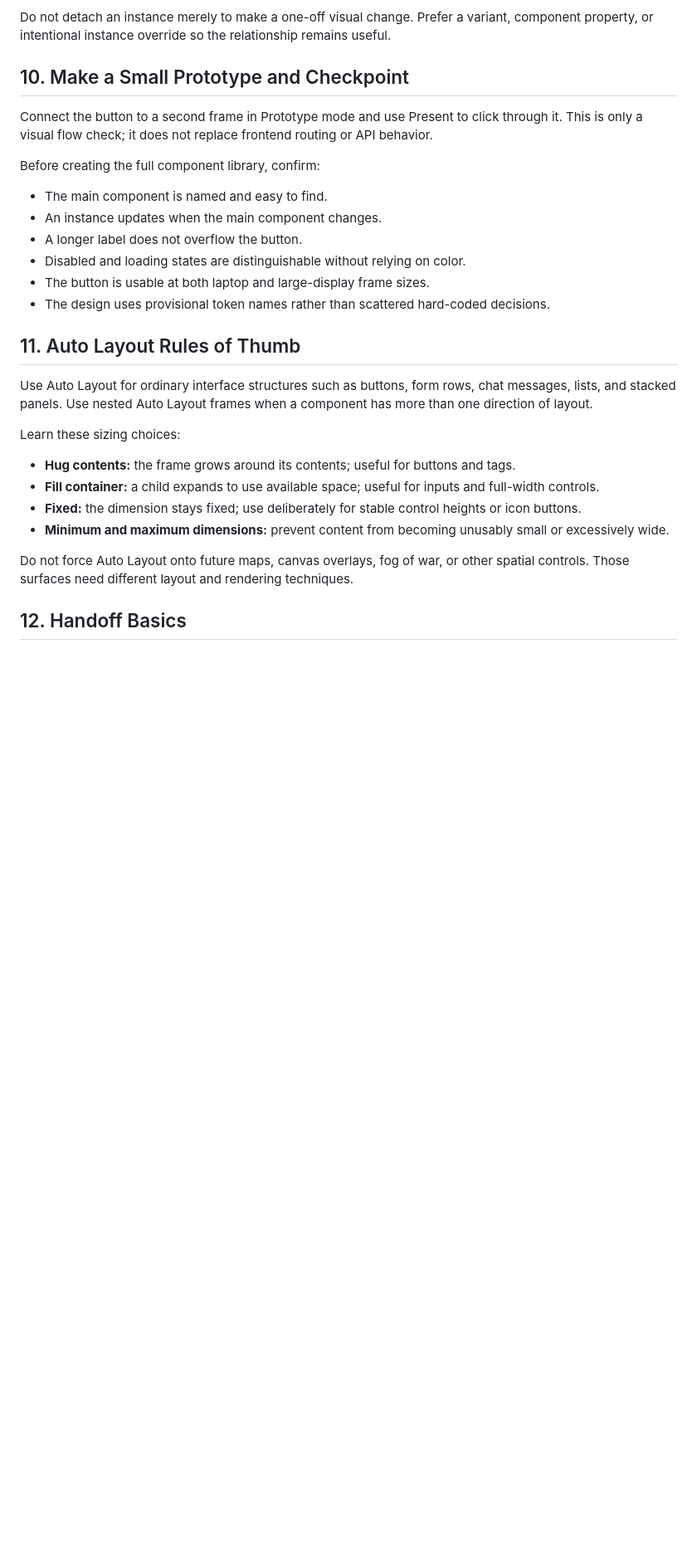
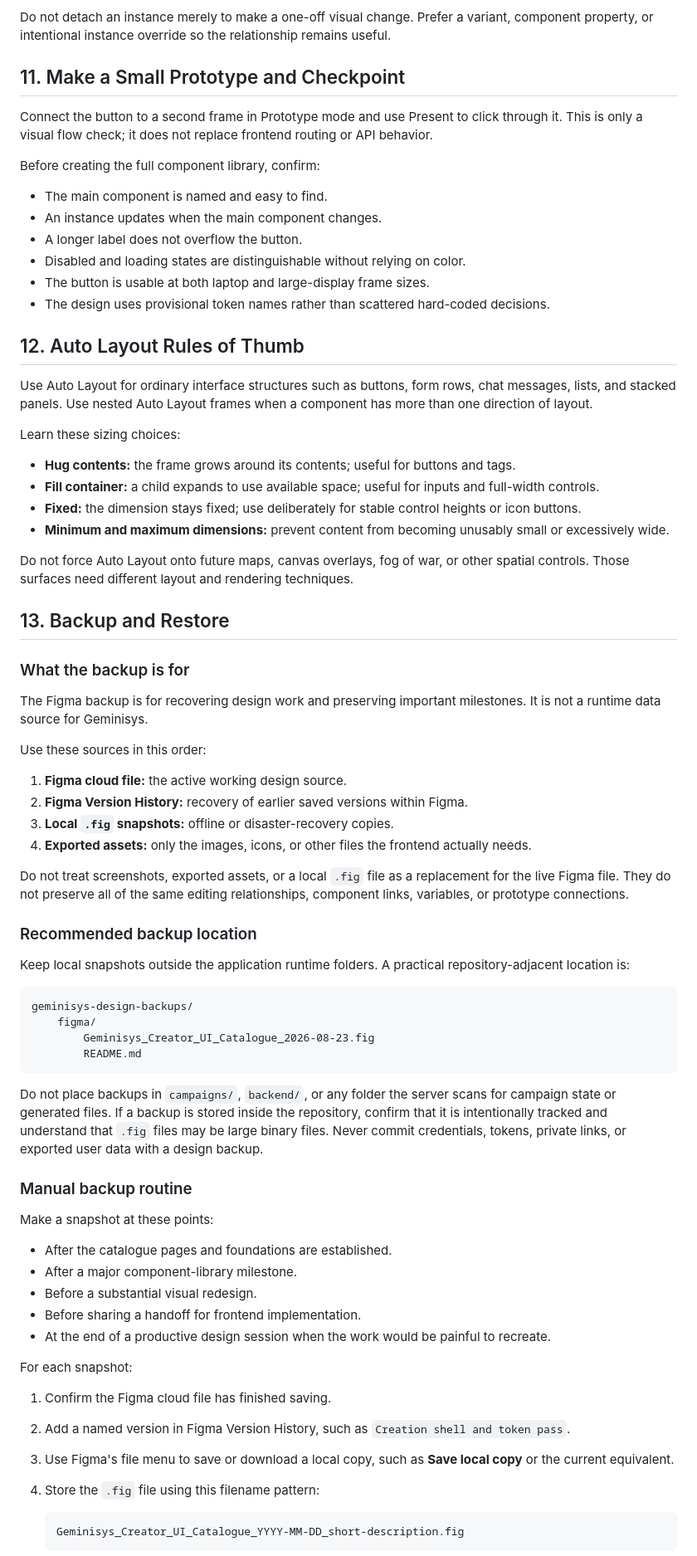
Before and after one commit to raworre/geminisys, a Markdown page: docs/Figma_Beginner_Guide.md, the part around one of its changes. Shown at 83% size. GitHub-like rendering; blank space fills up the shorter version.

Commit message:
docs(ui): added figma file backup and restore procedure, added a glossary doc

````diff
--- a/docs/Figma_Beginner_Guide.md
+++ b/docs/Figma_Beginner_Guide.md
@@ -122,7 +126,7 @@ Name variants with properties such as `State=Default` and `State=Disabled`. Use
 
 Do not detach an instance merely to make a one-off visual change. Prefer a variant, component property, or intentional instance override so the relationship remains useful.
 
-## 10. Make a Small Prototype and Checkpoint
+## 11. Make a Small Prototype and Checkpoint
 
 Connect the button to a second frame in Prototype mode and use Present to click through it. This is only a visual flow check; it does not replace frontend routing or API behavior.
 
@@ -135,7 +139,7 @@ Before creating the full component library, confirm:
 - The button is usable at both laptop and large-display frame sizes.
 - The design uses provisional token names rather than scattered hard-coded decisions.
 
-## 11. Auto Layout Rules of Thumb
+## 12. Auto Layout Rules of Thumb
 
 Use Auto Layout for ordinary interface structures such as buttons, form rows, chat messages, lists, and stacked panels. Use nested Auto Layout frames when a component has more than one direction of layout.
 
@@ -148,4 +152,52 @@ Learn these sizing choices:
 
 Do not force Auto Layout onto future maps, canvas overlays, fog of war, or other spatial controls. Those surfaces need different layout and rendering techniques.
 
-## 12. Handoff Basics
+## 13. Backup and Restore
+
+### What the backup is for
+
+The Figma backup is for recovering design work and preserving important milestones. It is not a runtime data source for Geminisys.
+
+Use these sources in this order:
+
+1. **Figma cloud file:** the active working design source.
+2. **Figma Version History:** recovery of earlier saved versions within Figma.
+3. **Local `.fig` snapshots:** offline or disaster-recovery copies.
+4. **Exported assets:** only the images, icons, or other files the frontend actually needs.
+
+Do not treat screenshots, exported assets, or a local `.fig` file as a replacement for the live Figma file. They do not preserve all of the same editing relationships, component links, variables, or prototype connections.
+
+### Recommended backup location
+
+Keep local snapshots outside the application runtime folders. A practical repository-adjacent location is:
+
+```text
+geminisys-design-backups/
+	figma/
+		Geminisys_Creator_UI_Catalogue_2026-08-23.fig
+		README.md
+```
+
+Do not place backups in `campaigns/`, `backend/`, or any folder the server scans for campaign state or generated files. If a backup is stored inside the repository, confirm that it is intentionally tracked and understand that `.fig` files may be large binary files. Never commit credentials, tokens, private links, or exported user data with a design backup.
+
+### Manual backup routine
+
+Make a snapshot at these points:
+
+- After the catalogue pages and foundations are established.
+- After a major component-library milestone.
+- Before a substantial visual redesign.
+- Before sharing a handoff for frontend implementation.
+- At the end of a productive design session when the work would be painful to recreate.
+
+For each snapshot:
+
+1. Confirm the Figma cloud file has finished saving.
+2. Add a named version in Figma Version History, such as `Creation shell and token pass`.
+3. Use Figma's file menu to save or download a local copy, such as **Save local copy** or the current equivalent.
+4. Store the `.fig` file using this filename pattern:
+
+	 ```text
+	 Geminisys_Creator_UI_Catalogue_YYYY-MM-DD_short-description.fig
+	 ```
+
````
Also changed, not shown: other parts of docs/Figma_Beginner_Guide.md (+37 -8 lines), docs/Creator_UI_Workflow_Decisions.md (+6 -0 lines), docs/Luckiis_Beginner_Glossary.md (added, +120 -0 lines).
